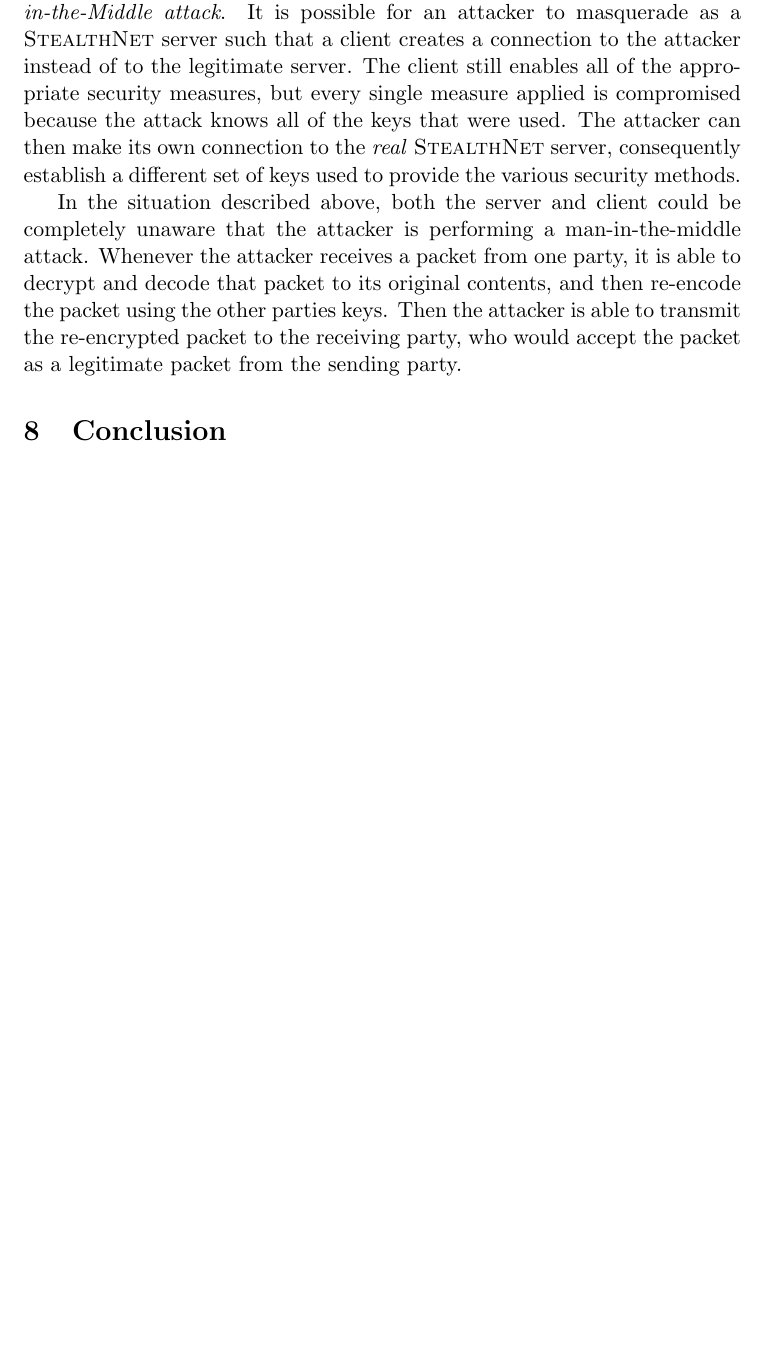
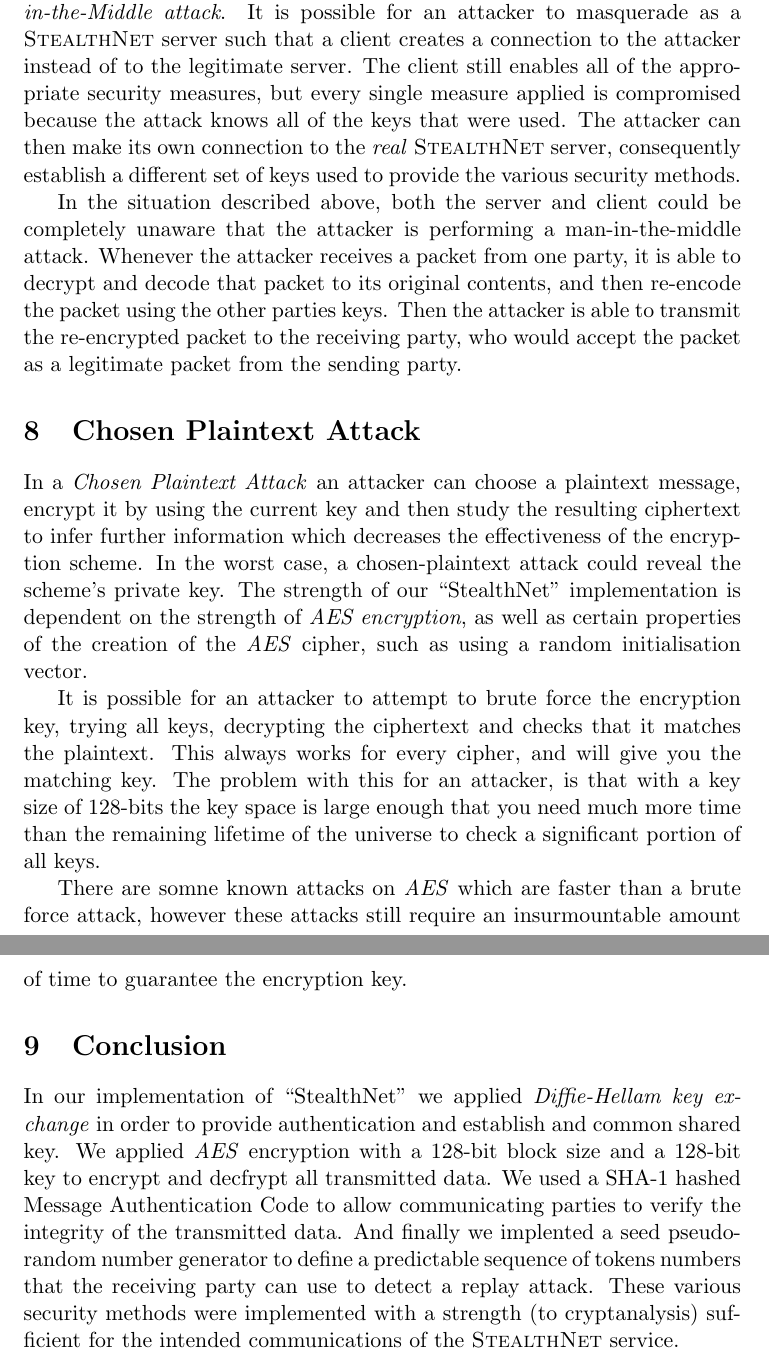
Before and after one commit to joshuaspence/StealthNet, a LaTeX document (latex/src/StealthNet.tex): part of page 9 of 9 before the commit and two parts of pages 9 and 10 of 10 after it, the two joined at a grey line, cut so that both start at the same text, the shorter picture padded with empty space. Compiled offline with pdfLaTeX.

Commit message:
Completed LaTeX documentation.

```diff
--- a/latex/src/StealthNet.tex
+++ b/latex/src/StealthNet.tex
@@ -396,8 +396,38 @@
 legitimate packet from the sending party.
 
 % CHOSEN PLAINTEXT ATTACK
+\section{Chosen Plaintext Attack}
+In a \algorithm{Chosen Plaintext Attack} an attacker can choose a plaintext
+message, encrypt it by using the current key and then study the resulting
+ciphertext to infer further information which decreases the effectiveness of the
+encryption scheme. In the worst case, a chosen-plaintext attack could reveal the
+scheme's private key. The strength of our \packageName{} implementation is
+dependent on the strength of \algorithm{AES encryption}, as well as certain
+properties of the creation of the \algorithm{AES} cipher, such as using a
+random initialisation vector.
+
+It is possible for an attacker to attempt to brute force the encryption key,
+trying all keys, decrypting the ciphertext and checks that it matches the
+plaintext. This always works for every cipher, and will give you the matching
+key. The problem with this for an attacker, is that with a key size of 128-bits
+the key space is large enough that you need much more time than the remaining
+lifetime of the universe to check a significant portion of all keys.
+
+There are somne known attacks on \algorithm{AES} which are faster than a brute
+force attack, however these attacks still require an insurmountable amount of
+time to guarantee the encryption key.
 
 % CONCLUSION
 \section{Conclusion}
+In our implementation of \packageName{} we applied \algorithm{Diffie-Hellam key
+exchange} in order to provide authentication and establish and common shared
+key. We applied \algorithm{AES} encryption with a 128-bit block size and a
+128-bit key to encrypt and decfrypt all transmitted data. We used a SHA-1
+hashed Message Authentication Code to allow communicating parties to verify the
+integrity of the transmitted data. And finally we implented a seed pseudo-random
+number generator to define a predictable sequence of tokens numbers that the
+receiving party can use to detect a replay attack. These various security
+methods were implemented with a strength (to cryptanalysis) sufficient for the
+intended communications of the \serviceName{} service.
 
 \end{document}
```
Also changed, not shown: latex/src/StealthNet.tex (24 more changed lines).
